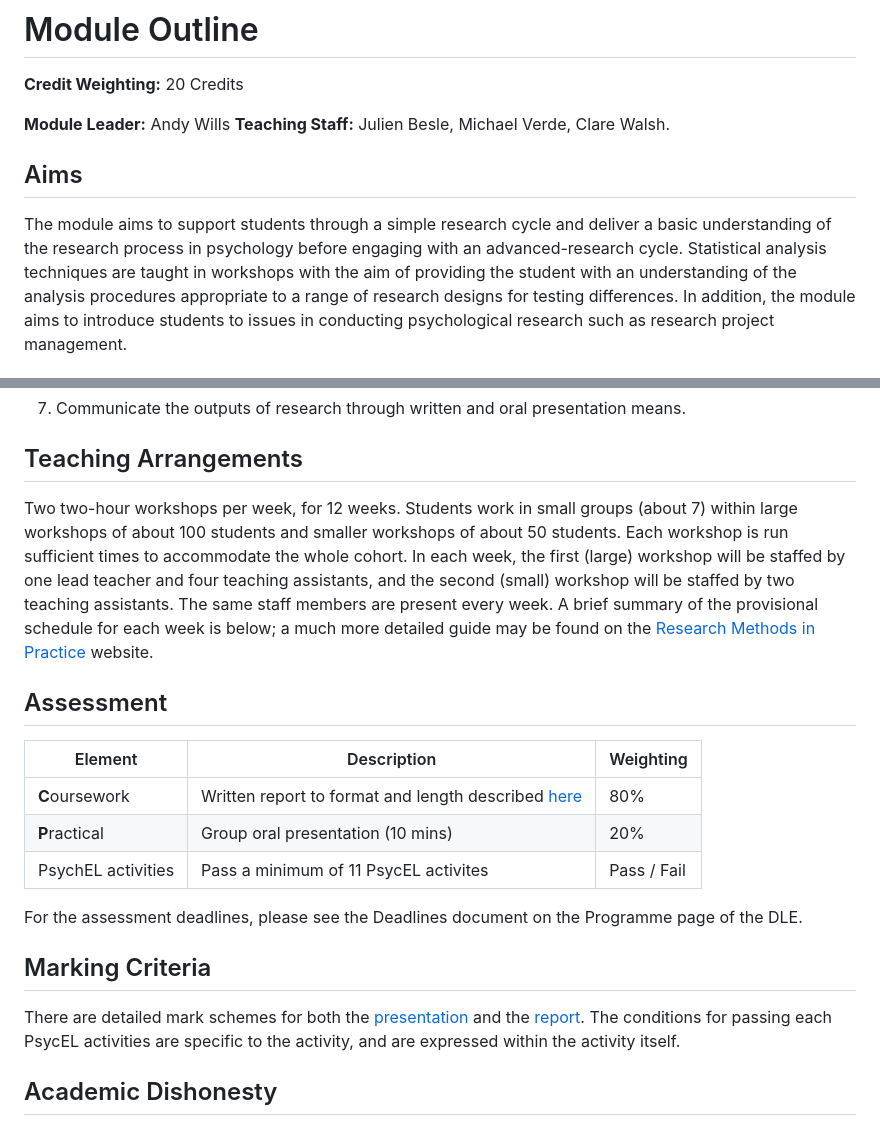
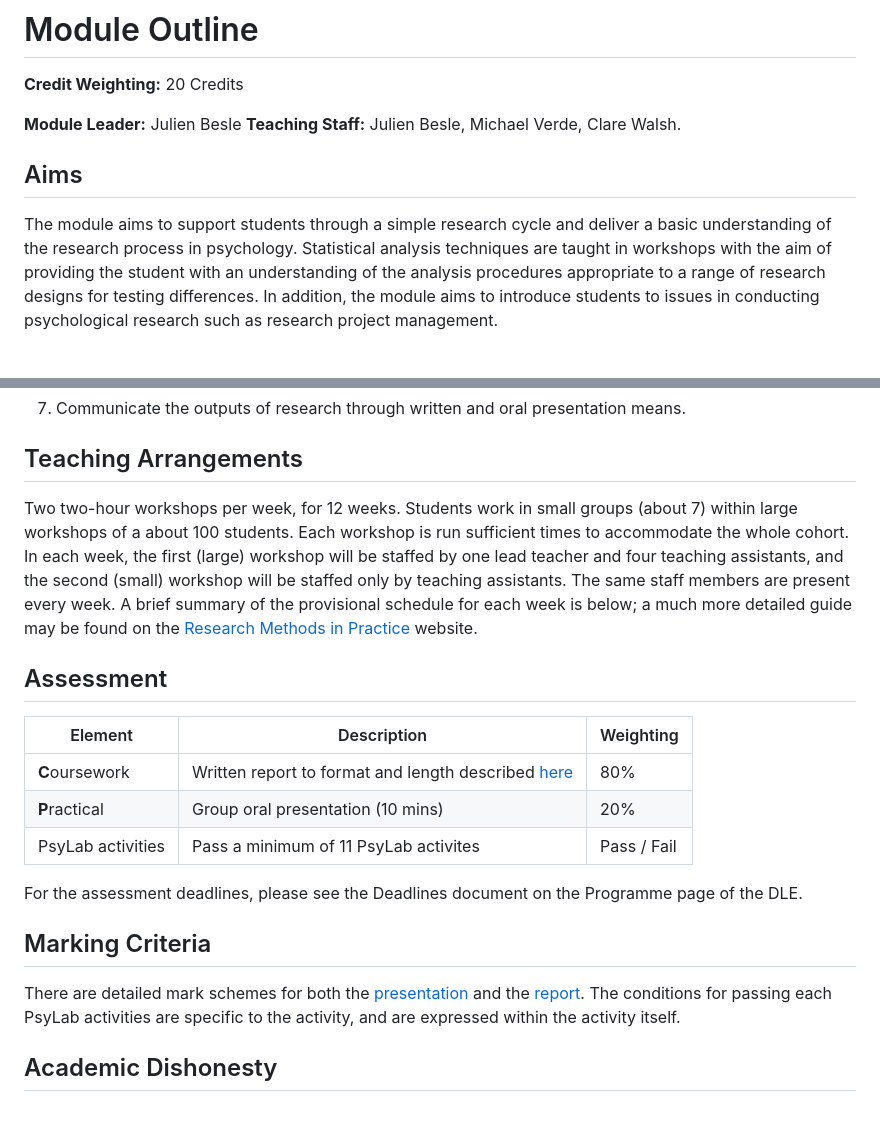
Before and after one commit to ajwills72/rmip, a Markdown page: docs/psyc520moduleoutline.md, 2 parts joined by grey strips. Drawn GitHub-style.

```diff
--- a/docs/psyc520moduleoutline.md
+++ b/docs/psyc520moduleoutline.md
@@ -3,14 +3,13 @@
 
 **Credit Weighting:**	20 Credits
 
-**Module Leader:** Andy Wills
+**Module Leader:** Julien Besle
 **Teaching Staff:**	Julien Besle, Michael Verde, Clare Walsh.
 
 ## Aims
 
 The module aims to support students through a simple research cycle and deliver
-a basic understanding of the research process in psychology before engaging
-with an advanced-research cycle. Statistical analysis techniques are taught in
+a basic understanding of the research process in psychology. Statistical analysis techniques are taught in
 workshops with the aim of providing the student with an understanding of the
 analysis procedures appropriate to a range of research designs for testing
 differences. In addition, the module aims to introduce students to issues in
@@ -37,14 +36,13 @@ literature that motivated the work.
 ## Teaching Arrangements
 
 Two two-hour workshops per week, for 12 weeks. Students work in small groups
-(about 7) within large workshops of about 100 students and smaller workshops of
-about 50 students. Each workshop is run sufficient times to accommodate the
+(about 7) within large workshops of a about 100 students. Each workshop is run sufficient times to accommodate the
 whole cohort. In each week, the first (large) workshop will be staffed by one
 lead teacher and four teaching assistants, and the second (small) workshop will
-be staffed by two teaching assistants.  The same staff members are present
+be staffed only by teaching assistants.  The same staff members are present
 every week. A brief summary of the provisional schedule for
 each week is below; a much more detailed guide may be found on the [Research
-Methods in Practice](https://ajwills72.github.io/rmip) website.
+Methods in Practice](https://ajwills72.github.io/rmip/rmip2.html) website.
 
 
 ## Assessment
@@ -53,13 +51,13 @@ Methods in Practice](https://ajwills72.github.io/rmip) website.
 | ------- | ----------- | --------- |
 | **C**oursework | Written report to format and length described [here](https://www.andywills.info/rmip/eg-student/report-proforma.odt) | 80% |
 | **P**ractical | Group oral presentation (10 mins) | 20% |
-| PsychEL activities | Pass a minimum of 11 PsycEL activites | Pass / Fail |
+| PsyLab activities | Pass a minimum of 11 PsyLab activites | Pass / Fail |
 
 For the assessment deadlines, please see the Deadlines document on the Programme page of the DLE.
 
 ## Marking Criteria
 
-There are detailed mark schemes for both the [presentation](https://www.andywills.info/rmip/eg-student/pres-feedback.html) and the [report](https://www.andywills.info/rmip/eg-student/report-mark-scheme.html). The conditions for passing each PsycEL activities are specific to the activity, and are expressed within the activity itself.
+There are detailed mark schemes for both the [presentation](https://www.andywills.info/rmip/eg-student/pres-feedback.html) and the [report](https://www.andywills.info/rmip/eg-student/report-mark-scheme.html). The conditions for passing each PsyLab activities are specific to the activity, and are expressed within the activity itself.
 
 ## Academic Dishonesty
 
```
